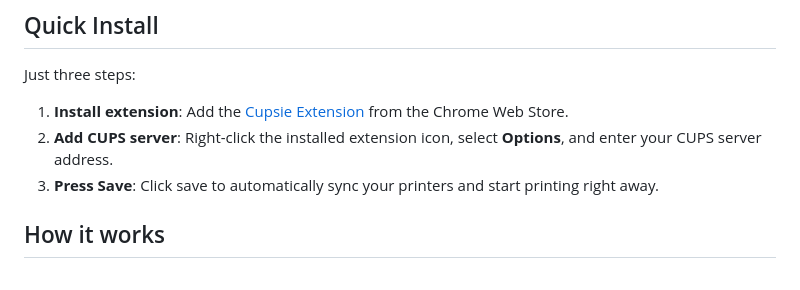
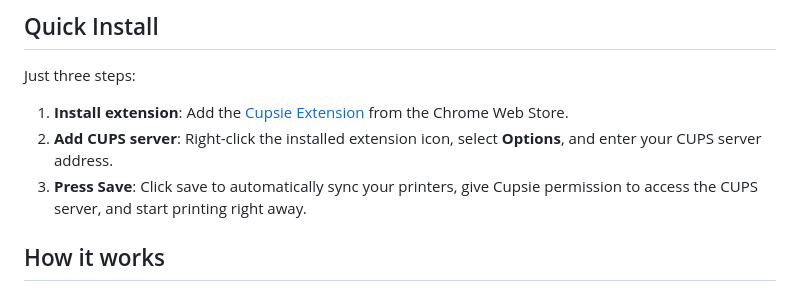
Before and after one commit to DadArcade/cupsie, a Markdown page: README.md, the part around the change. Drawn GitHub-style.

Commit message:
Mention permissions

```diff
--- a/README.md
+++ b/README.md
@@ -6,7 +6,7 @@ Just three steps:
 
 1. **Install extension**: Add the [Cupsie Extension](https://chromewebstore.google.com/detail/dekecaodhfljnecmmkenlmjfcbmdokno/) from the Chrome Web Store.
 2. **Add CUPS server**: Right-click the installed extension icon, select **Options**, and enter your CUPS server address.
-3. **Press Save**: Click save to automatically sync your printers and start printing right away.
+3. **Press Save**: Click save to automatically sync your printers, give Cupsie permission to access the CUPS server, and start printing right away.
 
 ## How it works
 
```
